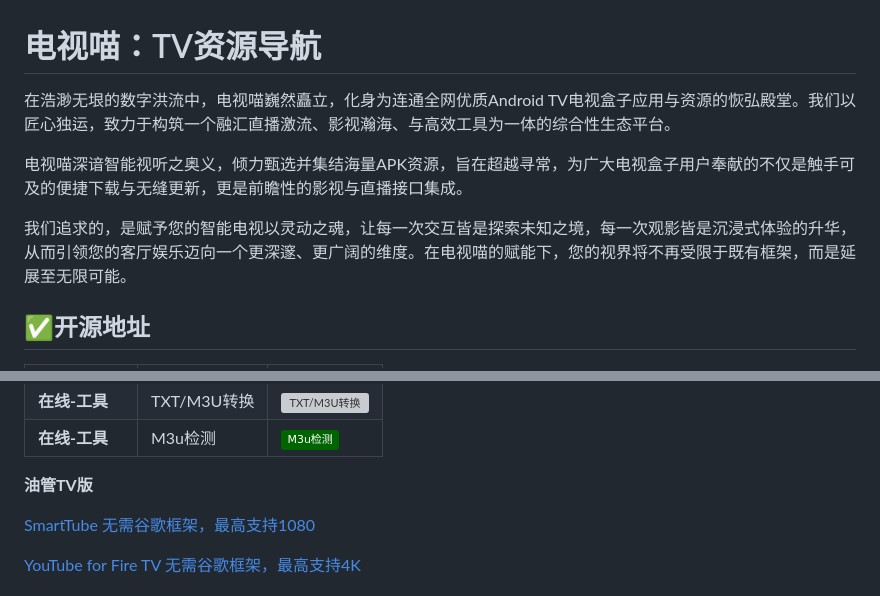
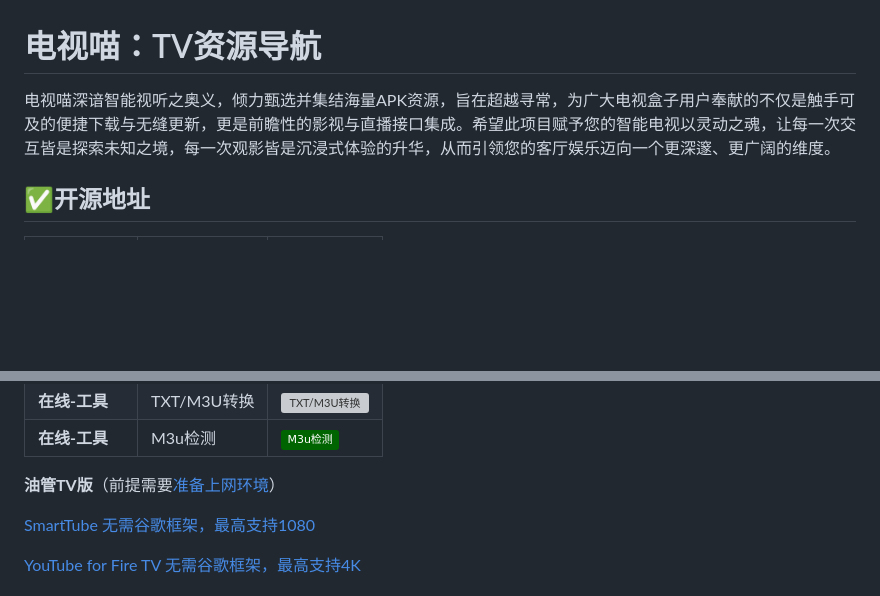
Before and after one commit to dqtx760/Tvfree, a Markdown page: README.md, 2 parts joined by grey strips. Drawn GitHub-style; badges without logos; blank space fills up the shorter version; grey boxes are pictures that could not be loaded.

```diff
--- a/README.md
+++ b/README.md
@@ -1,12 +1,7 @@
 # 电视喵：TV资源导航
 
 
-在浩渺无垠的数字洪流中，电视喵巍然矗立，化身为连通全网优质Android TV电视盒子应用与资源的恢弘殿堂。我们以匠心独运，致力于构筑一个融汇直播激流、影视瀚海、与高效工具为一体的综合性生态平台。
-
-电视喵深谙智能视听之奥义，倾力甄选并集结海量APK资源，旨在超越寻常，为广大电视盒子用户奉献的不仅是触手可及的便捷下载与无缝更新，更是前瞻性的影视与直播接口集成。
-
-我们追求的，是赋予您的智能电视以灵动之魂，让每一次交互皆是探索未知之境，每一次观影皆是沉浸式体验的升华，从而引领您的客厅娱乐迈向一个更深邃、更广阔的维度。在电视喵的赋能下，您的视界将不再受限于既有框架，而是延展至无限可能。
-
+电视喵深谙智能视听之奥义，倾力甄选并集结海量APK资源，旨在超越寻常，为广大电视盒子用户奉献的不仅是触手可及的便捷下载与无缝更新，更是前瞻性的影视与直播接口集成。希望此项目赋予您的智能电视以灵动之魂，让每一次交互皆是探索未知之境，每一次观影皆是沉浸式体验的升华，从而引领您的客厅娱乐迈向一个更深邃、更广阔的维度。
 ## ✅开源地址
 
 | 类型            | 应用名称    | 更新链接                                                                                                                                                                                                                                                                                                                                                                                                                                                                                        |
@@ -23,7 +18,7 @@
 | **在线-工具**   | TXT/M3U转换 | [![TXT/M3U转换](https://img.shields.io/badge/-TXT%2FM3U转换-yellowgreen)](https://www.qiushui.vip/gj/zh.html)                                                                                                                                                                                                                                                                                                                                                                           |
 | **在线-工具**   | M3u检测     | [![M3u检测](https://img.shields.io/badge/-M3u检测-darkgreen)](https://pan.xunlei.com/s/VObOEh5aX766n2zOEttkN1oPA1?pwd=t6ku#)                                                                                                                                                                                                                                                                                                                                                             |
 
-**油管TV版**
+**油管TV版**（前提需要[准备上网环境](https://op.dqtx.cc/)）
 
 [SmartTube 无需谷歌框架，最高支持1080](https://smarttubeapp.github.io/)
 
```
